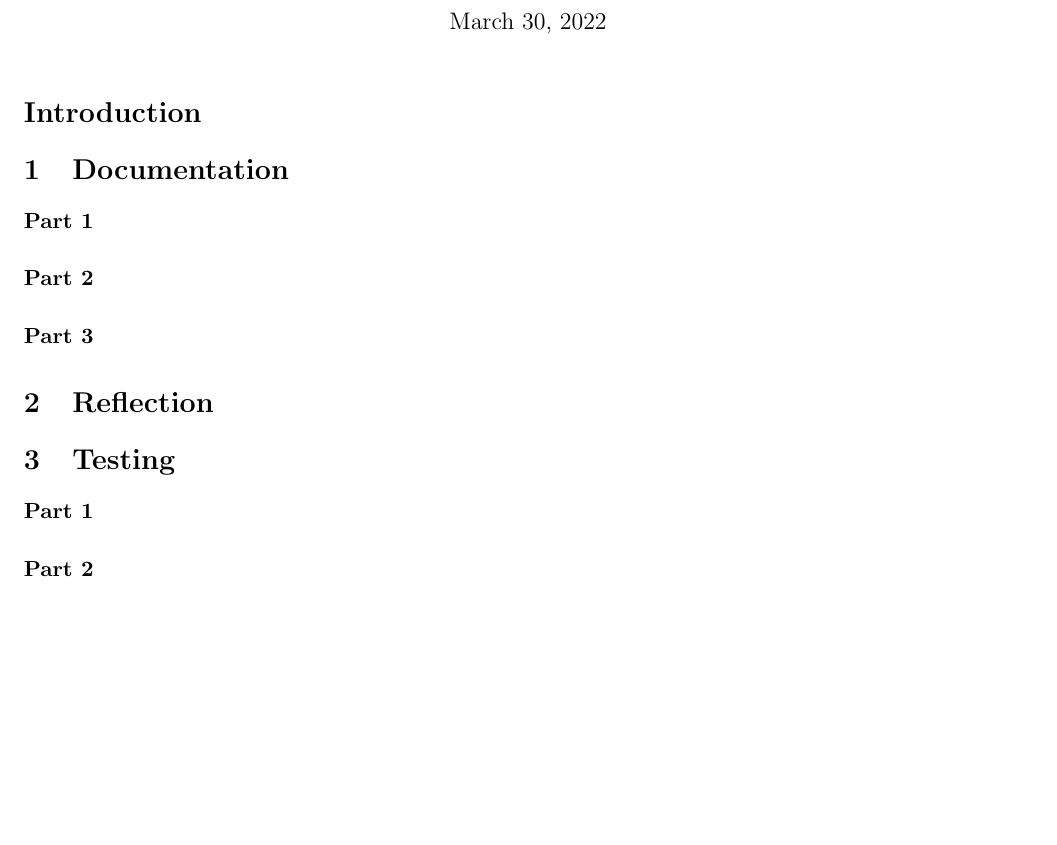
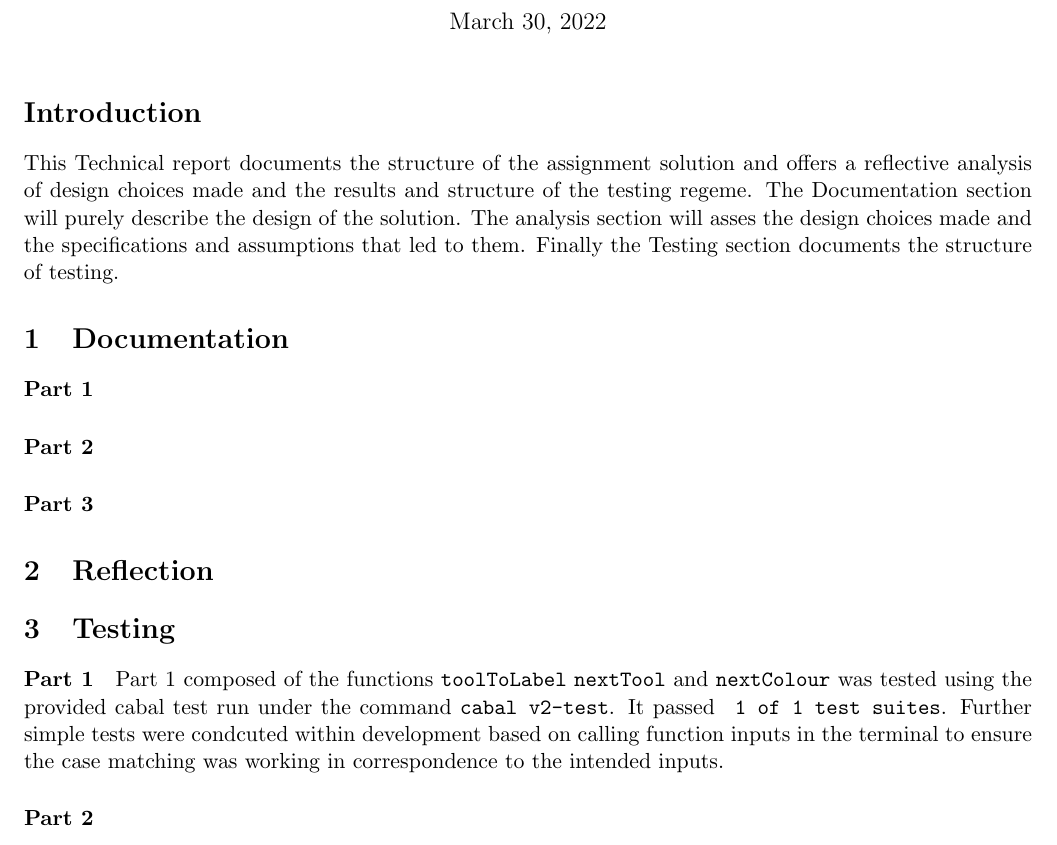
Before and after one commit to VeryBadAtPython/COMP1100_Drawing_Program, a LaTeX document (Technical Report/u7469354_Technical_Report.tex): part of the page, cut so that both start at the same text, the shorter picture padded with empty space. Compiled offline with pdfLaTeX.

Commit message:
Began Tech Rept

```diff
--- a/Technical Report/u7469354_Technical_Report.tex
+++ b/Technical Report/u7469354_Technical_Report.tex
@@ -23,34 +23,35 @@
 
 \usepackage[margin=0.75in]{geometry}
 \addtolength{\textheight}{-0.2in}
-%~~~~~~~~~~~~~~~~~~~~~~~~~~~~~~~~~~~~~~~~~~~~~~~~~~~~~~~~~~~~~~~~~~~~~~~~~~~~~~~~~~~~~~~~~~~~~~~~~~~~~~~~
-%~~~~~~~~~~~~~~~~~~~~~~~~~~~~~~~~~~~~~~~~~~~~~~~~~~~~~~~~~~~~~~~~~~~~~~~~~~~~~~~~~~~~~~~~~~~~~~~~~~~~~~~~
+%~~~~~~~~~~~~~~~~~~~~~~~~~~~~~~~~~~~~~~~~~~~~~~~~~~~~~~~~~~~~~~~~~~~~~~~~~~~~~~~~~~~~~~~~~~~~~~~~~~~~
+%~~~~~~~~~~~~~~~~~~~~~~~~~~~~~~~~~~~~~~~~~~~~~~~~~~~~~~~~~~~~~~~~~~~~~~~~~~~~~~~~~~~~~~~~~~~~~~~~~~~~
 \begin{document}
 \maketitle
-%~~~~~~~~~~~~~~~~~~~~~~~~~~~~~~~~~~~~~~~~~~~~~~~~~~~~~~~~~~~~~~~~~~~~~~~~~~~~~~~~~~~~~~~~~~~~~~~~~~~~~~~~~
+%~~~~~~~~~~~~~~~~~~~~~~~~~~~~~~~~~~~~~~~~~~~~~~~~~~~~~~~~~~~~~~~~~~~~~~~~~~~~~~~~~~~~~~~~~~~~~~~~~~~~
 \section*{Introduction}
+This Technical report documents the structure of the assignment solution and offers a reflective analysis of design choices made and the results and structure of the testing regeme. The Documentation section will purely describe the design of the solution. The analysis section will asses the design choices made and the specifications and assumptions that led to them. Finally the Testing section documents the structure of testing.
 
 
-
-%~~~~~~~~~~~~~~~~~~~~~~~~~~~~~~~~~~~~~~~~~~~~~~~~~~~~~~~~~~~~~~~~~~~~~~~~~~~~~~~~~~~~~~~~~~~~~~~~~~~~~~~~~
+%~~~~~~~~~~~~~~~~~~~~~~~~~~~~~~~~~~~~~~~~~~~~~~~~~~~~~~~~~~~~~~~~~~~~~~~~~~~~~~~~~~~~~~~~~~~~~~~~~~~~
 \section{Documentation}%Explanation of code workings, functions and structure.
 \paragraph{Part 1}
 \paragraph{Part 2}
 \paragraph{Part 3}
 
 
-%~~~~~~~~~~~~~~~~~~~~~~~~~~~~~~~~~~~~~~~~~~~~~~~~~~~~~~~~~~~~~~~~~~~~~~~~~~~~~~~~~~~~~~~~~~~~~~~~~~~~~~~~~
+%~~~~~~~~~~~~~~~~~~~~~~~~~~~~~~~~~~~~~~~~~~~~~~~~~~~~~~~~~~~~~~~~~~~~~~~~~~~~~~~~~~~~~~~~~~~~~~~~~~~~
 \section{Reflection}%Analysis of design choices and assumptions
 
 
 
-%~~~~~~~~~~~~~~~~~~~~~~~~~~~~~~~~~~~~~~~~~~~~~~~~~~~~~~~~~~~~~~~~~~~~~~~~~~~~~~~~~~~~~~~~~~~~~~~~~~~~~~~~~
+%~~~~~~~~~~~~~~~~~~~~~~~~~~~~~~~~~~~~~~~~~~~~~~~~~~~~~~~~~~~~~~~~~~~~~~~~~~~~~~~~~~~~~~~~~~~~~~~~~~~~
 \section{Testing}%How did I test the program focus on methodology and testing groups
 \paragraph{Part 1}
+Part 1 composed of the functions \verb|toolToLabel| \verb|nextTool| and \verb|nextColour| was tested using the provided cabal test run under the command \verb|cabal v2-test|. It passed \verb| 1 of 1 test suites|. Further simple tests were condcuted within development based on calling function inputs in the terminal to ensure the case matching was working in correspondence to the intended inputs.
 \paragraph{Part 2}
 \paragraph{Part 3}
 
 
 
-%~~~~~~~~~~~~~~~~~~~~~~~~~~~~~~~~~~~~~~~~~~~~~~~~~~~~~~~~~~~~~~~~~~~~~~~~~~~~~~~~~~~~~~~~~~~~~~~~~~~~~~~~
+%~~~~~~~~~~~~~~~~~~~~~~~~~~~~~~~~~~~~~~~~~~~~~~~~~~~~~~~~~~~~~~~~~~~~~~~~~~~~~~~~~~~~~~~~~~~~~~~~~~~~
 \end{document}
```
Also changed, not shown: Technical Report/u7469354_Technical_Report.pdf, 5 other files.
